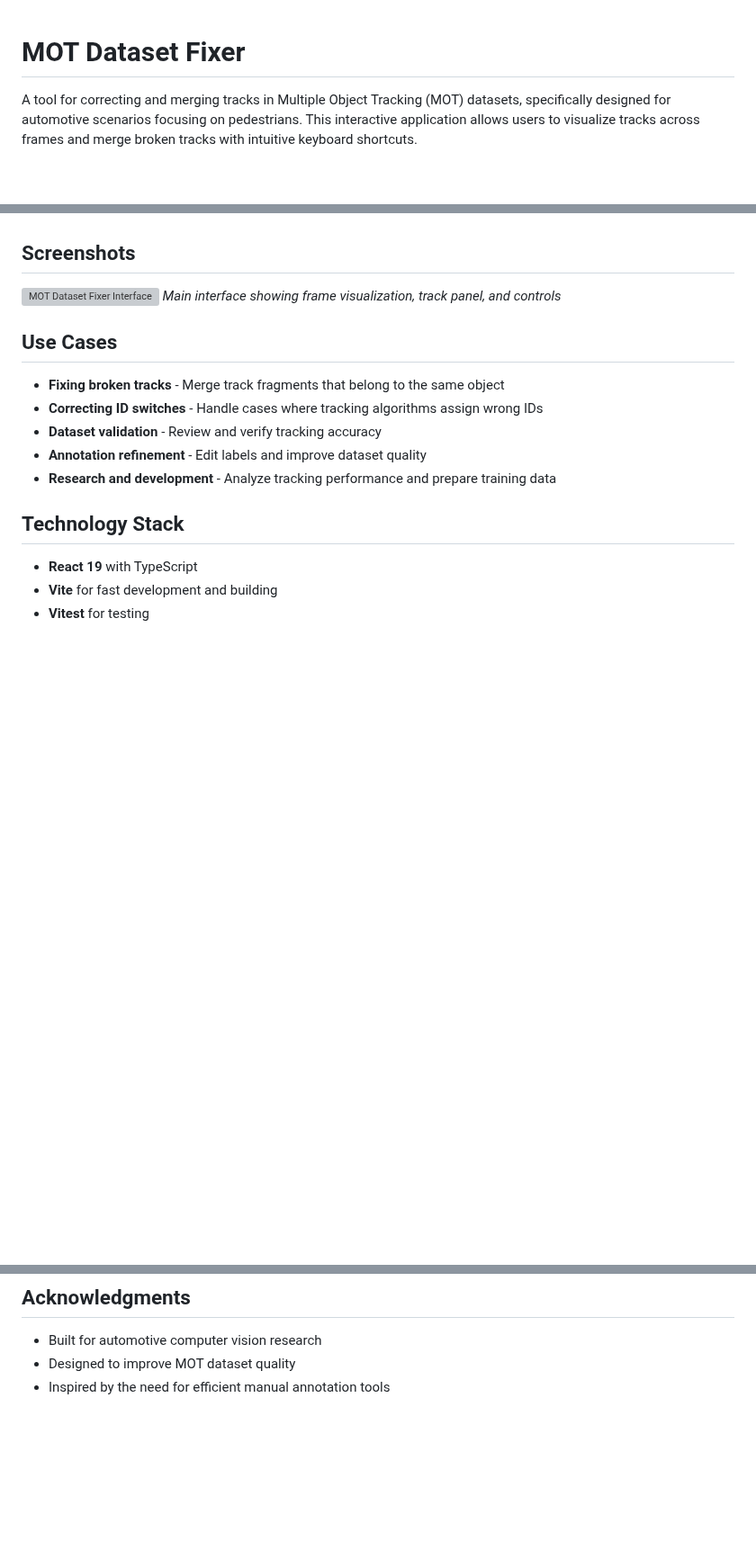
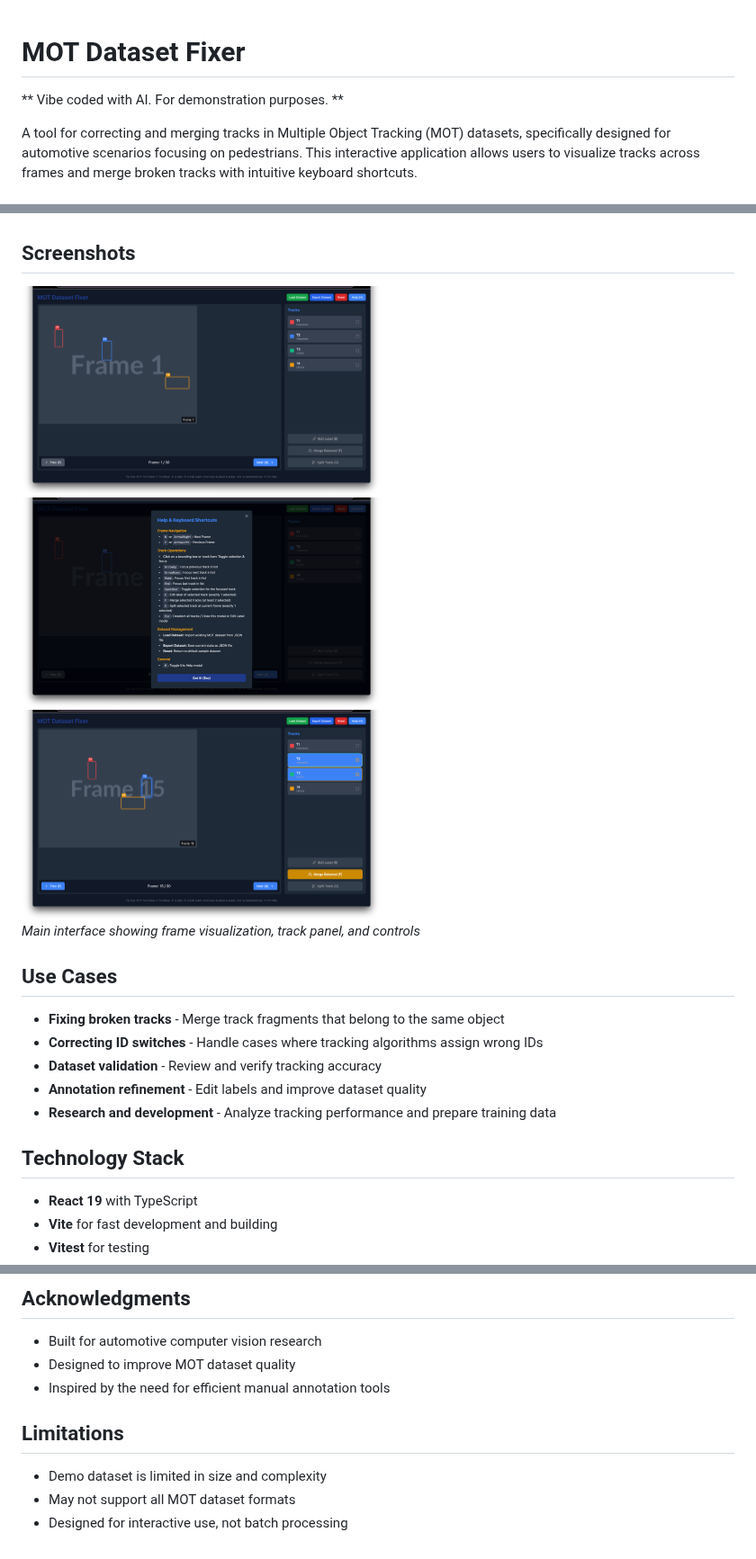
Before and after one commit to jhojin7/mot-dataset-fixer, a Markdown page: README.md, 3 parts joined by grey strips. Shown at 90% size. Drawn GitHub-style; pictures changed too: screenshots/help.png (added), screenshots/home.png (added), screenshots/merge.png (added); blank space fills up the shorter version; grey boxes are pictures that could not be loaded.

Commit message:
Update README with new screenshots and add limitations section

```diff
--- a/README.md
+++ b/README.md
@@ -1,4 +1,6 @@
 # MOT Dataset Fixer
+
+** Vibe coded with AI. For demonstration purposes. **
 
 A tool for correcting and merging tracks in Multiple Object Tracking (MOT) datasets, specifically designed for automotive scenarios focusing on pedestrians. This interactive application allows users to visualize tracks across frames and merge broken tracks with intuitive keyboard shortcuts.
 
@@ -15,7 +17,10 @@ A tool for correcting and merging tracks in Multiple Object Tracking (MOT) datas
 
 ## Screenshots
 
-![MOT Dataset Fixer Interface](screenshot.png)
+<img src="screenshots/home.png" alt="Home interface" width="400">
+<img src="screenshots/help.png" alt="Help modal" width="400">
+<img src="screenshots/merge.png" alt="Track merging interface" width="400">
+
 *Main interface showing frame visualization, track panel, and controls*
 
 ## Use Cases
@@ -202,3 +207,8 @@ This project is licensed under the MIT License - see the [LICENSE](LICENSE) file
 - Built for automotive computer vision research
 - Designed to improve MOT dataset quality
 - Inspired by the need for efficient manual annotation tools
+
+## Limitations
+- Demo dataset is limited in size and complexity
+- May not support all MOT dataset formats
+- Designed for interactive use, not batch processing
```
